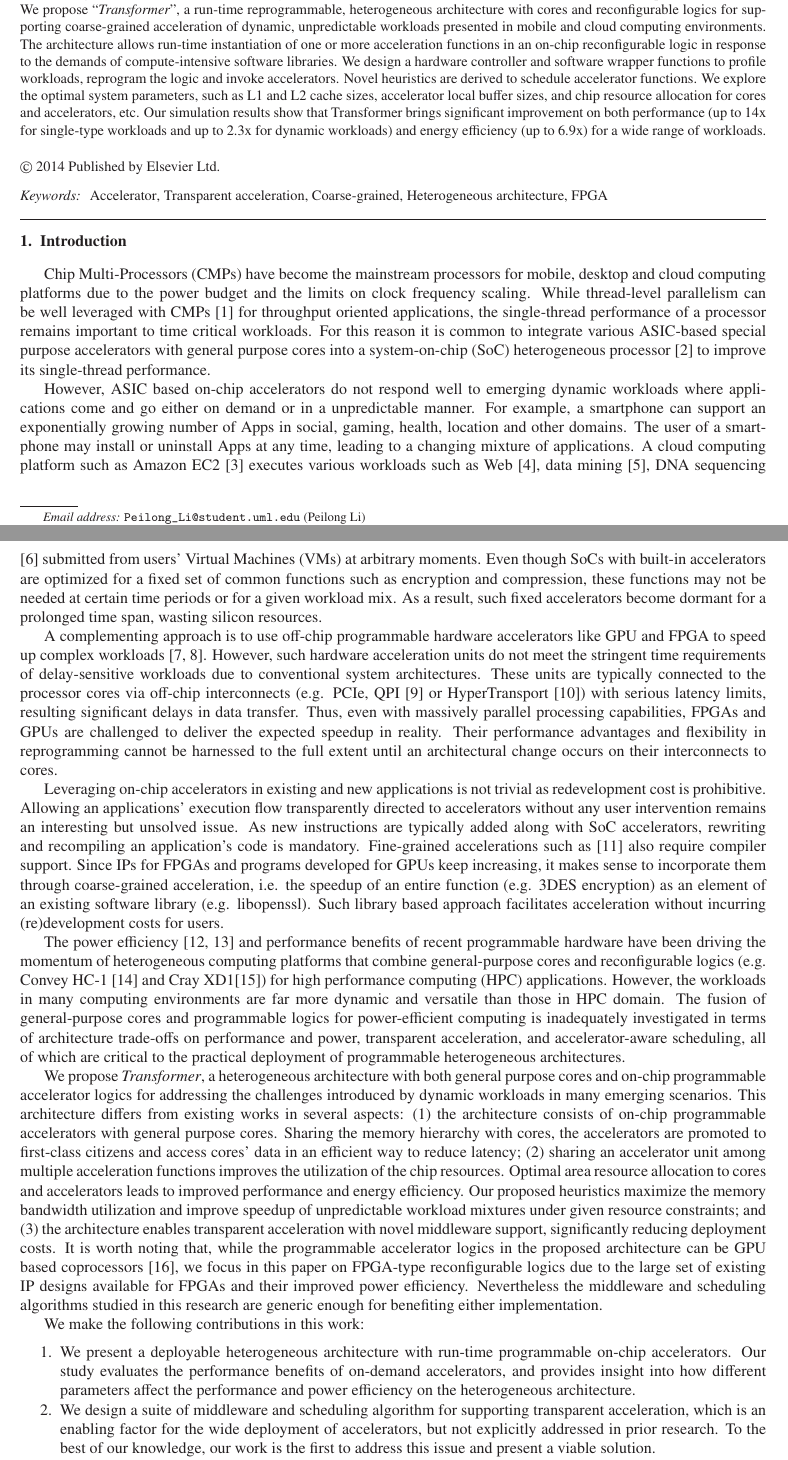
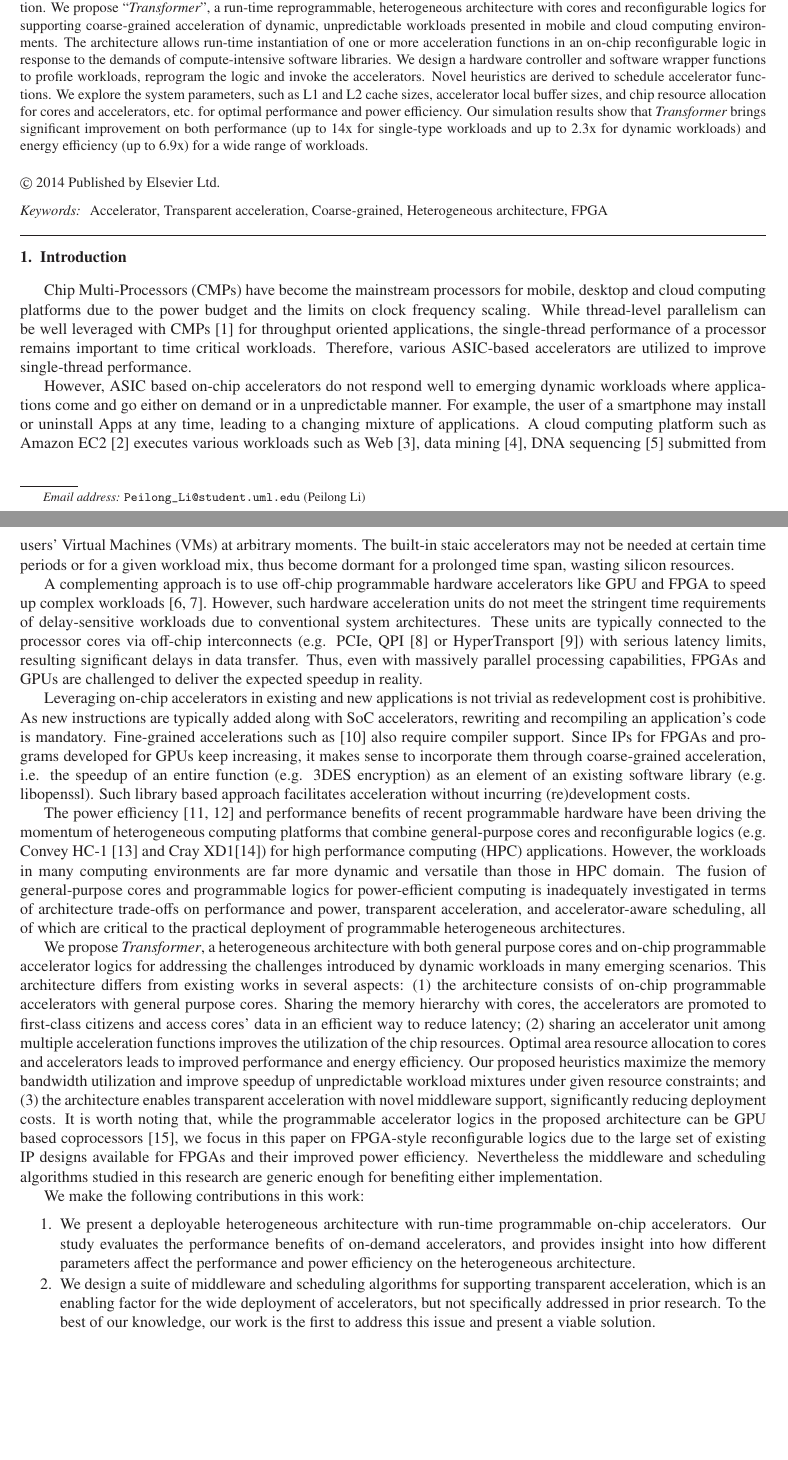
Before and after one commit to Peilong/transformer, a LaTeX paper (elsevier14.tex, which reads abstract.tex, intro.tex): two parts of pages 1 and 2 of 22, joined at a grey line, cut so that both start at the same text, the shorter picture padded with empty space. Compiled offline with LaTeX, dvips and Ghostscript.

Commit message:
updates to abstract and intro

```diff
--- a/abstract.tex
+++ b/abstract.tex
@@ -10,10 +10,11 @@ allows run-time instantiation of one or more acceleration functions in
 an on-chip reconfigurable logic in response to the demands of
 compute-intensive software libraries. We design a hardware controller
 and software wrapper functions to profile workloads, reprogram the
-logic and invoke accelerators. Novel heuristics are derived to
-schedule accelerator functions. We explore the optimal system parameters, such as L1 and L2 cache sizes, accelerator local buffer sizes, and chip resource
-allocation for cores and accelerators, etc. Our simulation results show
-that Transformer brings significant improvement on both performance
+logic and invoke the accelerators. Novel heuristics are derived to
+schedule accelerator functions. We explore the system parameters, such as L1 and L2 cache sizes, accelerator local buffer sizes, and chip resource
+allocation for cores and accelerators, etc. for optimal performance
+and power efficiency. Our simulation results show
+that {\em Transformer} brings significant improvement on both performance
 (up to 14x for single-type workloads and up to 2.3x for dynamic
 workloads) and energy efficiency (up to 6.9x) for a wide range of
 workloads.
--- a/intro.tex
+++ b/intro.tex
@@ -7,26 +7,19 @@ mobile, desktop and cloud computing platforms due to the power
 budget and the limits on clock frequency scaling. While
 thread-level parallelism can be well leveraged with CMPs \cite{CMP05}
 for throughput oriented applications, the single-thread performance of
-a processor remains important to time critical workloads. For this
-reason it is common to integrate various ASIC-based special
-purpose accelerators with general purpose cores into
-a system-on-chip (SoC) heterogeneous processor
-\cite{soc-acc} to improve its single-thread performance.
+a processor remains important to time critical workloads. Therefore,
+various ASIC-based accelerators are utilized to improve single-thread performance.
 
 However, ASIC based on-chip accelerators do not respond well to
 emerging dynamic workloads where applications come and go either on
-demand or in a unpredictable manner. For example, a smartphone can
-support an exponentially growing number of Apps in social, gaming,
-health, location and other domains. The user of a smartphone may
+demand or in a unpredictable manner. For example, the user of a smartphone may
 install or uninstall Apps at any time, leading to a changing mixture
 of applications. A cloud computing platform such as Amazon EC2
 \cite{amazon-ec2} executes various workloads such as Web
 \cite{Chen:2012jo}, data mining \cite{ec2-datamining}, DNA sequencing
 \cite{ec2-dna} submitted from users' Virtual Machines (VMs) at
-arbitrary moments. Even though SoCs with built-in accelerators are
-optimized for a fixed set of common functions such as encryption and
-compression, these functions may not be needed at certain time periods
-or for a given workload mix. As a result, such fixed accelerators
+arbitrary moments. The built-in staic accelerators may not be needed at certain time periods
+or for a given workload mix, thus
 become dormant for a prolonged time span, wasting silicon resources.
 
 A complementing approach is to use off-chip programmable hardware
@@ -39,17 +32,18 @@ connected to the processor cores via off-chip interconnects
 \cite{amd-hypertransport}) with serious latency limits, resulting
 significant delays in data transfer. Thus, even with massively
 parallel processing capabilities, FPGAs and GPUs are challenged to
-deliver the expected speedup in reality. Their performance advantages
-and flexibility in reprogramming cannot be harnessed to the full
-extent until an architectural change occurs on their interconnects to
-cores.
-%among programmable accelerators and general purpose cores happens.
+deliver the expected speedup in reality.
+%Their performance advantages
+%and flexibility in reprogramming cannot be harnessed to the full
+%extent until an architectural change occurs on their interconnects to
+%cores.
 
 Leveraging on-chip accelerators in existing and new applications is
-not trivial as redevelopment cost is prohibitive.  Allowing an
-applications' execution flow transparently directed to accelerators
-without any user intervention remains an interesting but unsolved
-issue. As new instructions are typically added along with SoC
+not trivial as redevelopment cost is prohibitive.
+%Allowing an applications' execution flow to be transparently directed to accelerators
+%without any user intervention remains an interesting but unsolved
+%issue.
+As new instructions are typically added along with SoC
 accelerators, rewriting and recompiling an application's code is
 mandatory. Fine-grained accelerations such as
 \cite{Govindaraju:2012fn} also require compiler support. Since IPs for
@@ -58,7 +52,7 @@ to incorporate them through coarse-grained acceleration, i.e. the
 speedup of an entire function (e.g. 3DES encryption) as an element of
 an existing software library (e.g. libopenssl). Such library based
 approach facilitates acceleration without incurring (re)development
-costs for users.
+costs.
 
 The power efficiency \cite{hamada09,thomas09} and performance benefits
 of recent programmable hardware have been driving the momentum of
@@ -96,7 +86,7 @@ enables transparent acceleration with novel middleware support,
 significantly reducing deployment costs.  It is worth noting that,
 while the programmable accelerator logics in the proposed architecture
 can be GPU based coprocessors \cite{intel-gpu}, we focus in this paper
-on FPGA-type reconfigurable logics due to the large set of existing IP
+on FPGA-style reconfigurable logics due to the large set of existing IP
 designs available for FPGAs and their improved power
 efficiency. Nevertheless the middleware and scheduling algorithms
 studied in this research are generic enough for benefiting either
@@ -109,9 +99,9 @@ We make the following contributions in this work:
   programmable on-chip accelerators. Our study evaluates the
   performance benefits of on-demand accelerators, and provides insight into how different parameters affect the performance and power efficiency on the heterogeneous architecture.
 
-\item We design a suite of middleware and scheduling algorithm for
+\item We design a suite of middleware and scheduling algorithms for
   supporting transparent acceleration, which is an enabling factor for
-  the wide deployment of accelerators, but not explicitly addressed in
+  the wide deployment of accelerators, but not specifically addressed in
   prior research. To the best of our knowledge, our work is the first
   to address this issue and present a viable solution.
 
```
Also changed, not shown: intro.tex (4 more changed lines).
